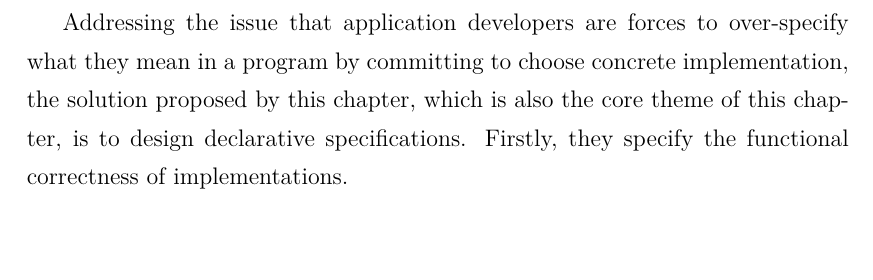
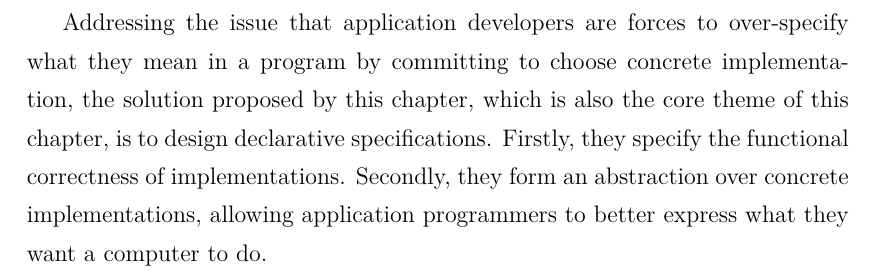
Before and after one commit to XYUnknown/Necronomicon, a LaTeX thesis (latest_infthesis/infthesis.tex, which reads latest_infthesis/chap2.tex): part of page 57 of 136, cut so that both start at the same text, the shorter picture padded with empty space. Compiled offline with XeLaTeX.

Commit message:
Updates from Overleaf

```diff
--- a/latest_infthesis/chap2.tex
+++ b/latest_infthesis/chap2.tex
@@ -1203,4 +1203,4 @@ Integrating \Primrose{} with a dynamic technique that changes container implemen
 \label{chap2:epilogue}
 I would like to enclose this chapter with a reflection on what I have learned so far by conducting this project.
 
-Addressing the issue that application developers are forces to \emph{over-specify} what they mean in a program by committing to choose concrete implementation, the solution proposed by this chapter, which is also the core theme of this chapter, is to design declarative \emph{specifications}. Firstly, they specify the functional correctness of implementations.
+Addressing the issue that application developers are forces to \emph{over-specify} what they mean in a program by committing to choose concrete implementation, the solution proposed by this chapter, which is also the core theme of this chapter, is to design declarative \emph{specifications}. Firstly, they specify the functional correctness of implementations. Secondly, they form an abstraction over concrete implementations, allowing application programmers to better express what they want a computer to do.
```
